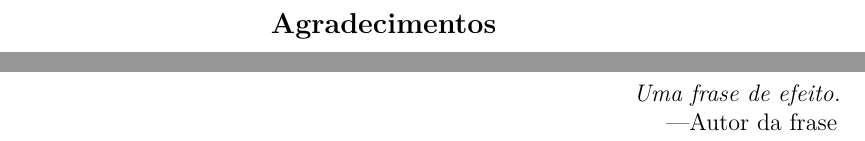
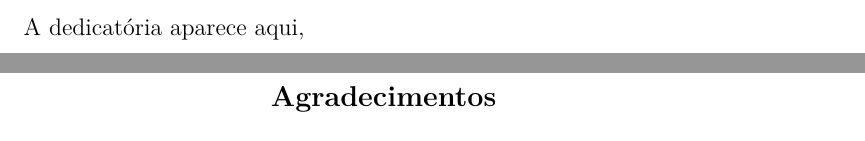
Before and after one commit to heitzmann/latex-templates, a LaTeX thesis (dissertation_thesis/documento.tex, which reads dissertation_thesis/dedicatoria.tex, dissertation_thesis/epigrafe.tex): two parts of pages 6 and 7 of 20 before the commit and two parts of pages 5 and 6 of 19 after it, joined at a grey line, cut at the place of the change. The pictures show the PDF file dissertation_thesis/documento.pdf that the author committed with the source.

Commit message:
Removed epigraph

```diff
--- a/dissertation_thesis/dedicatoria.tex
+++ b/dissertation_thesis/dedicatoria.tex
@@ -1 +1,13 @@
 \fronttitle{Dedicatória}
+
+A dedicatória aparece aqui,
+
+% Opcionalmente inclua uma epgígrafe.
+
+%\begin{flushright}
+%\vfill
+%\emph{Uma frase de efeito.}
+%
+%---Autor da frase
+%\vspace{30mm}
+%\end{flushright}
--- a/dissertation_thesis/epigrafe.tex
+++ /dev/null
@@ -1,9 +0,0 @@
-\begin{flushright}
-~\vfill
-
-\emph{Uma frase de efeito.}
-
----Autor da frase
-
-\vfill
-\end{flushright}
```
Also changed, not shown: dissertation_thesis/documento.tex (+0 -3 lines), dissertation_thesis/documento.pdf.
